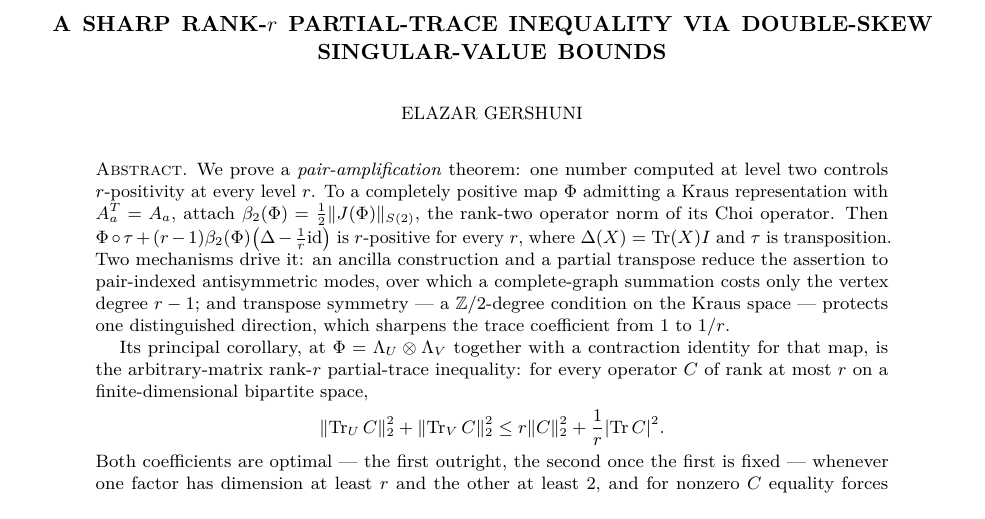
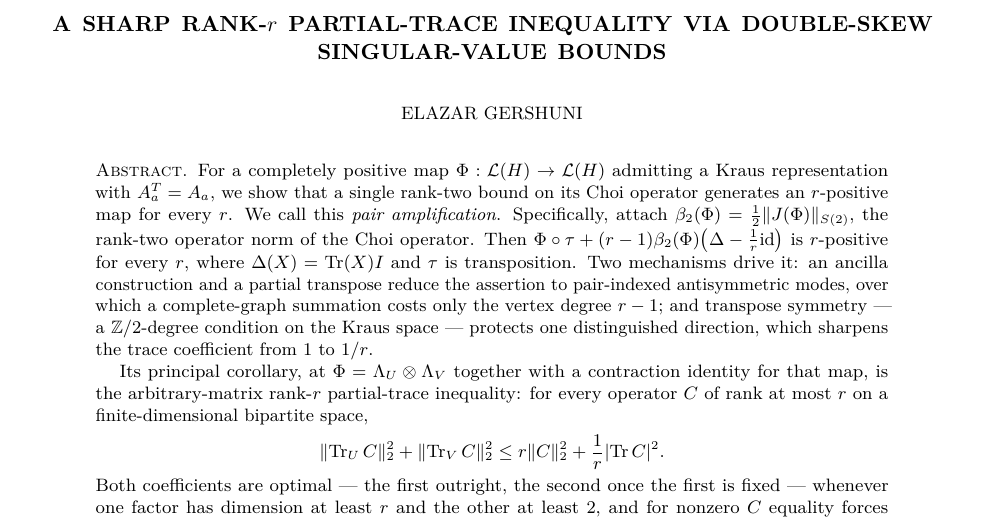
Before and after one commit to elazarg/rank-r, a LaTeX paper (paper/rank-r.tex): part of page 1 of 32, cut so that both start at the same text. Compiled offline with pdfLaTeX.

Commit message:
Clarify the abstract's pair-amplification opening

```diff
--- a/paper/rank-r.tex
+++ b/paper/rank-r.tex
@@ -67,11 +67,13 @@ formalized mathematics, Lean~4}
 \begin{document}
 
 \begin{abstract}
-We prove a \emph{pair-amplification} theorem: one number computed at
-level two controls $r$-positivity at every level $r$.  To a completely
-positive map $\Phi$ admitting a Kraus representation with $A_a^T=A_a$,
-attach $\beta_2(\Phi)=\frac12\norm{J(\Phi)}_{S(2)}$, the rank-two
-operator norm of its Choi operator.  Then
+For a completely positive map
+$\Phi:\cL(H)\to\cL(H)$ admitting a Kraus representation with
+$A_a^T=A_a$, we show that a single rank-two bound on its Choi operator
+generates an $r$-positive map for every $r$.  We call this
+\emph{pair amplification}.  Specifically, attach
+$\beta_2(\Phi)=\frac12\norm{J(\Phi)}_{S(2)}$, the rank-two operator norm
+of the Choi operator.  Then
 $\Phi\circ\tau+(r-1)\beta_2(\Phi)\bigl(\Delta-\frac1r\id\bigr)$ is
 $r$-positive for every $r$, where $\Delta(X)=\Tr(X)I$ and $\tau$ is
 transposition.  Two mechanisms drive it: an ancilla construction and a
```
Also changed, not shown: paper/rank-r.pdf.
